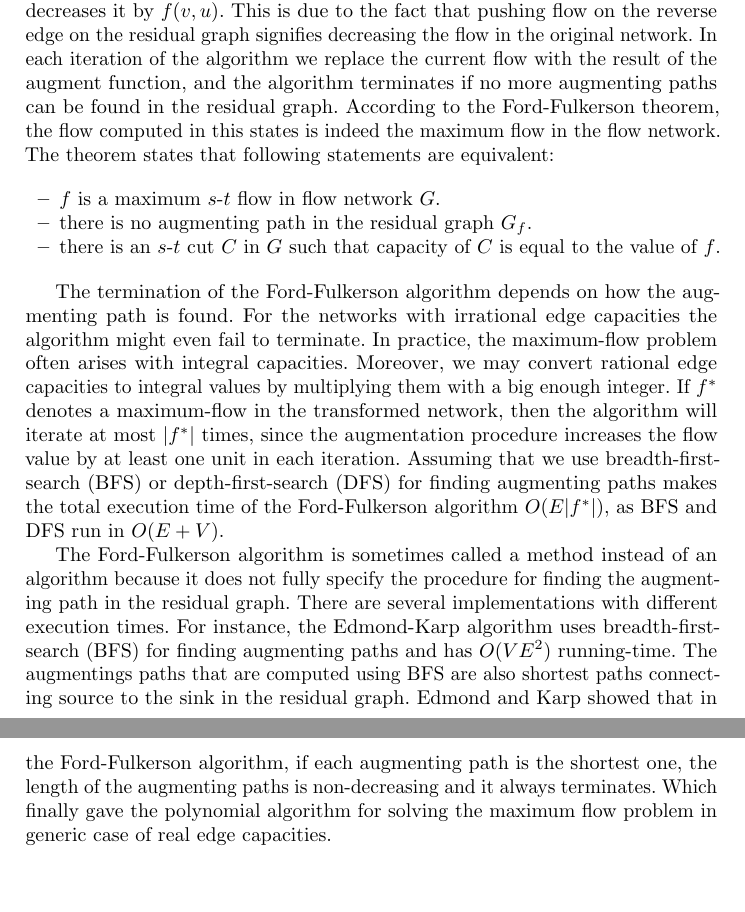
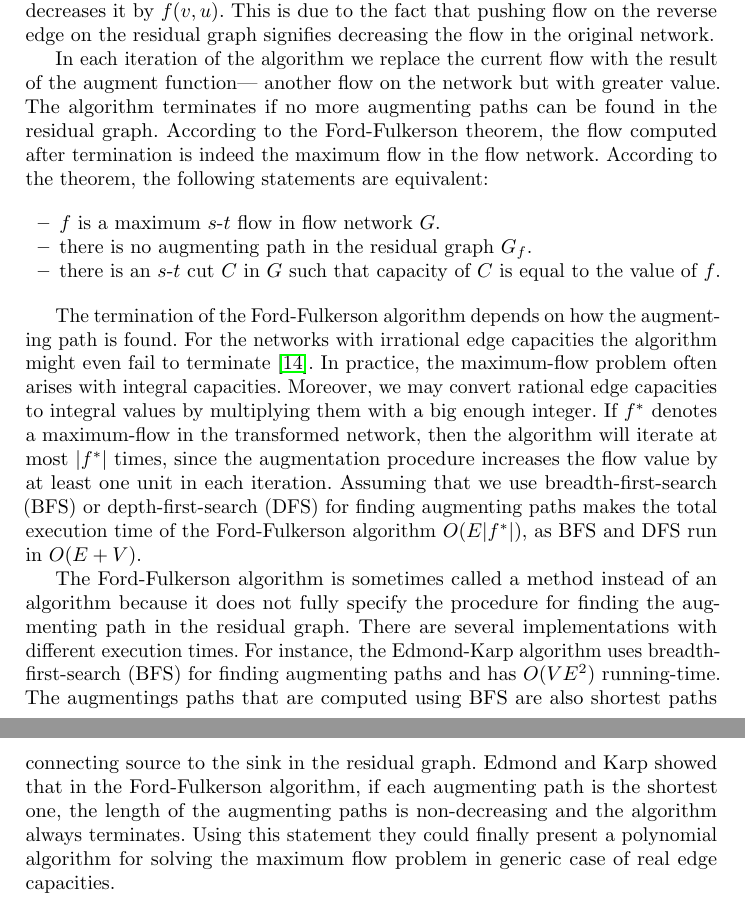
Before and after one commit to srsefid/proof-pearl-fofu, a LaTeX paper (paper/root.tex): two parts of pages 4 and 5 of 14, joined at a grey line, cut so that both start at the same text, the shorter picture padded with empty space. Compiled offline with pdfLaTeX.

Commit message:
modified FoFu

```diff
--- a/paper/root.tex
+++ b/paper/root.tex
@@ -151,7 +151,7 @@ One of the important results in mathematical optimization is the correlation bet
 
 The Ford-Fulkerson algorithm is the direct consequence of the Ford-Fulkerson theorem. It solves the maximum flow problem in a greedy approach. Assume an instance of the maximum flow problem in an $s$-$t$ network. The algorithm starts with a zero flow: $f(e) = 0$ for all the edges $e$. In each iteration of the algorithm the value of $f$ is increased by pushing flow along a path from $s$ to $t$ up to the limits imposed by the available edge capacities. The process would continue until no more paths can be found to push additional flow from $s$ to $t$.
 
-The total flow value is increased by manipulating the flow values along different edges. However, the flow along specific edges might decrease during this process. In order to perform these operations, the Ford-Fulkerson algorithm defines the residual graph of the flow network. Intuitively, the residual graph corresponding to a flow in a given flow network, has the same vertices as the flow network. It also and consists of edges with capacities representing how flow can be changed along the edges of the flow network.
+The total flow value is increased by manipulating the flow values along different edges. However, the flow along specific edges might decrease during this process. In order to perform these operations, the Ford-Fulkerson algorithm defines the residual graph of the flow network. Intuitively, the residual graph corresponding to a flow in a given flow network, has the same vertices as the flow network and consists of edges with capacities representing how flow can be changed along the edges of the flow network.
 
 %Assume a flow $f$ in an $s$-$t$ network with capacity function $c$. An edge $(u, v)$ of the network can admit an additional amount of flow equal to the edge’s capacity minus the flow along that edge. If this value is positive, then a $(u, v)$ edge is added to the residual graph with a residual capacity $c_f (u, v) = c (u, v) - f (u, v)$. So, the residual graph only contains those edges of the original flow network that have left-over capacities. The residual graph may also contain some edges that do not exist in the original flow network. For each edge $(u, v)$ in the flow network which has a positive flow value, a $(v, u)$ edge is added to the residual graph with the residual capacity $c_f (v, u) = f (u, v)$. The edge $(v, u)$ indicates the possibility for pushing the flow backward along the edge $(u, v)$ in the original flow network.
 
@@ -183,7 +183,9 @@ This flow provides a road map for modifying the current flow in the flow network
 	\end{cases}
 \]
 
-The intuition behind the above definition is based on the definition of the residual graph. The augment procedure increases the flow on $(u, v)$ by $f ( u, v )$ but decreases it by $f (v, u)$. This is due to the fact that pushing flow on the reverse edge on the residual graph signifies decreasing the flow in the original network. In each iteration of the algorithm we replace the current flow with the result of the augment function, and the algorithm terminates if no more augmenting paths can be found in the residual graph. According to the Ford-Fulkerson theorem, the flow computed in this states is indeed the maximum flow in the flow network. The theorem states that following statements are equivalent:
+The intuition behind the above definition is based on the definition of the residual graph. The augment procedure increases the flow on $(u, v)$ by $f ( u, v )$ but decreases it by $f (v, u)$. This is due to the fact that pushing flow on the reverse edge on the residual graph signifies decreasing the flow in the original network.
+
+In each iteration of the algorithm we replace the current flow with the result of the augment function--- another flow on the network but with greater value. The algorithm terminates if no more augmenting paths can be found in the residual graph. According to the Ford-Fulkerson theorem, the flow computed after termination is indeed the maximum flow in the flow network. According to the theorem, the following statements are equivalent:
 
 \begin{itemize}
 \item $f$ is a maximum $s$-$t$ flow in flow network $G$.
@@ -191,9 +193,9 @@ The intuition behind the above definition is based on the definition of the resi
 \item there is an $s$-$t$ cut $C$ in $G$ such that capacity of $C$ is equal to the value of $f$.
 \end{itemize}
 
-The termination of the Ford-Fulkerson algorithm depends on how the augmenting path is found. For the networks with irrational edge capacities the algorithm might even fail to terminate. In practice, the maximum-flow problem often arises with integral capacities. Moreover, we may convert rational edge capacities to integral values by multiplying them with a big enough integer. If $f^*$ denotes a maximum-flow in the transformed network, then the algorithm will iterate at most $|f^*|$ times, since the augmentation procedure increases the flow value by at least one unit in each iteration. Assuming that we use breadth-first-search (BFS) or depth-first-search (DFS) for finding augmenting paths makes the total execution time of the Ford-Fulkerson algorithm $O ( E | f^* |)$, as BFS and DFS run in $O (E + V)$.
+The termination of the Ford-Fulkerson algorithm depends on how the augmenting path is found. For the networks with irrational edge capacities the algorithm might even fail to terminate~\cite{Zwick95}. In practice, the maximum-flow problem often arises with integral capacities. Moreover, we may convert rational edge capacities to integral values by multiplying them with a big enough integer. If $f^*$ denotes a maximum-flow in the transformed network, then the algorithm will iterate at most $|f^*|$ times, since the augmentation procedure increases the flow value by at least one unit in each iteration. Assuming that we use breadth-first-search (BFS) or depth-first-search (DFS) for finding augmenting paths makes the total execution time of the Ford-Fulkerson algorithm $O ( E | f^* |)$, as BFS and DFS run in $O (E + V)$.
 
-The Ford-Fulkerson algorithm is sometimes called a method instead of an algorithm because it does not fully specify the procedure for finding the augmenting path in the residual graph. There are several implementations with different execution times. For instance, the Edmond-Karp algorithm uses breadth-first-search (BFS) for finding augmenting paths and has $O (VE^2)$ running-time. The augmentings paths that are computed using BFS are also shortest paths connecting source to the sink in the residual graph. Edmond and Karp showed that in the Ford-Fulkerson algorithm, if each augmenting path is the shortest one, the length of the augmenting paths is non-decreasing and it always terminates. Which finally gave the polynomial algorithm for solving the maximum flow problem in generic case of real edge capacities.
+The Ford-Fulkerson algorithm is sometimes called a method instead of an algorithm because it does not fully specify the procedure for finding the augmenting path in the residual graph. There are several implementations with different execution times. For instance, the Edmond-Karp algorithm uses breadth-first-search (BFS) for finding augmenting paths and has $O (VE^2)$ running-time. The augmentings paths that are computed using BFS are also shortest paths connecting source to the sink in the residual graph. Edmond and Karp showed that in the Ford-Fulkerson algorithm, if each augmenting path is the shortest one, the length of the augmenting paths is non-decreasing and the algorithm always terminates. Using this statement they could finally present a polynomial algorithm for solving the maximum flow problem in generic case of real edge capacities.
 
 
 \section{Formalizing the Ford-Fulkerson method}
```
Also changed, not shown: paper/root.bib (+11 -0 lines), paper/root.tex (4 more changed lines).
